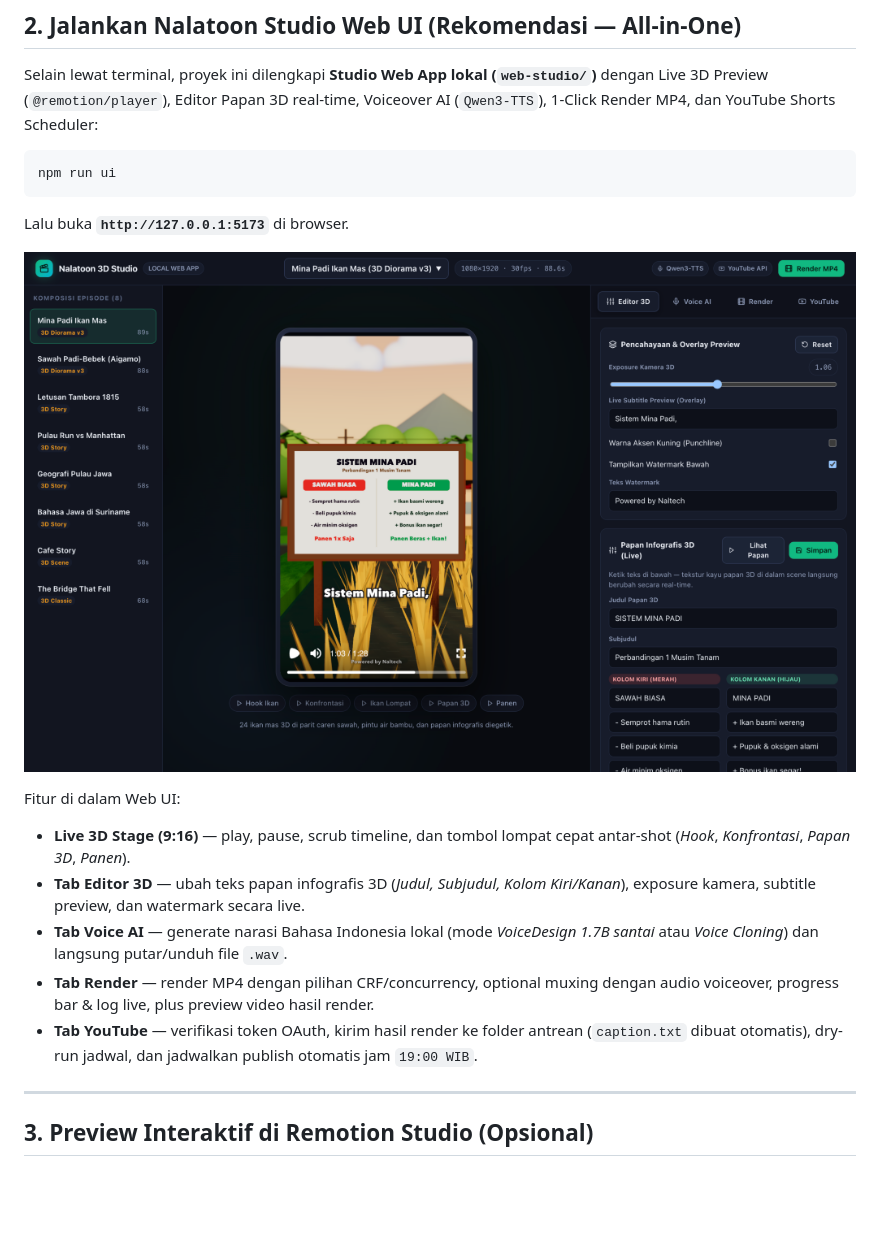
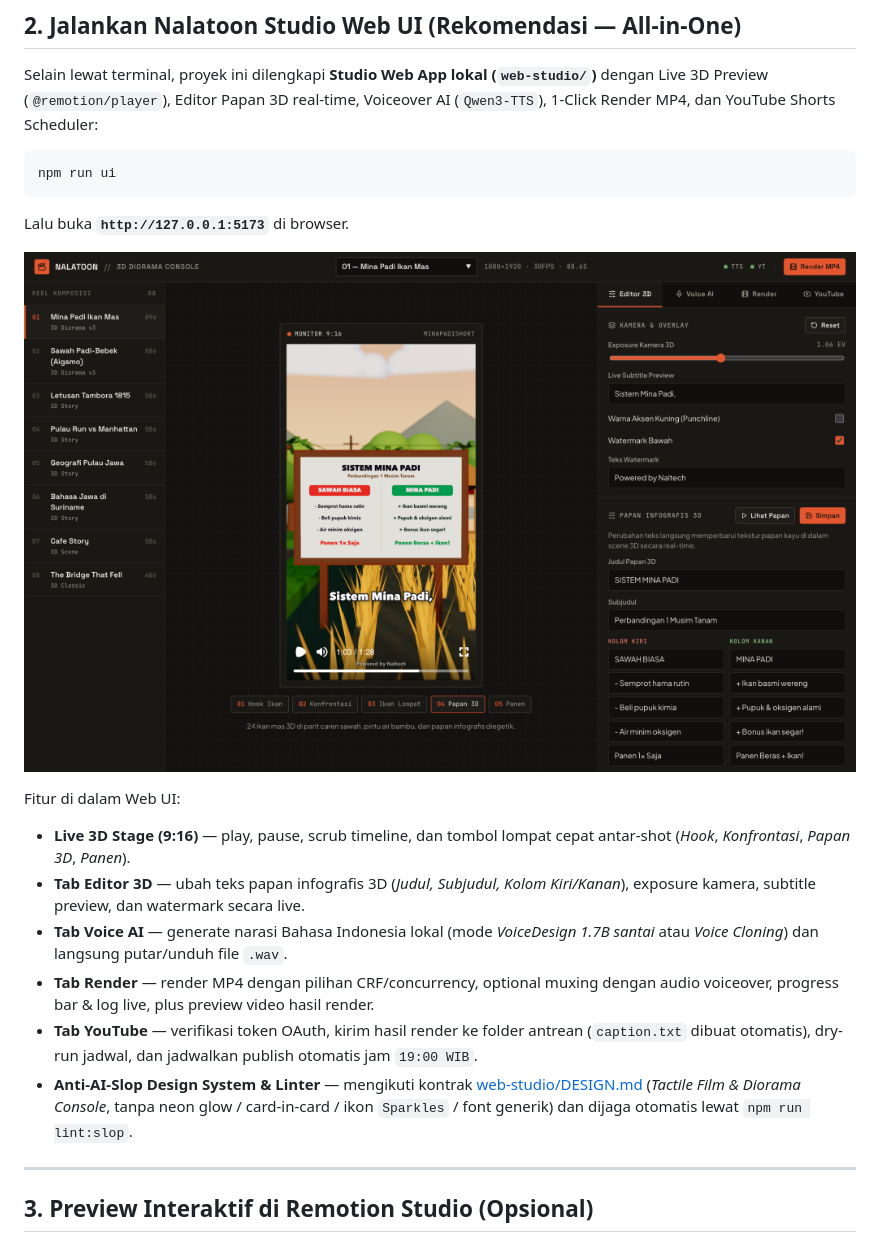
Before and after one commit to zainalsalamun/nalatoon-motion-3d, a Markdown page: README.md, the part around the change. Rendered like a GitHub page; pictures changed too: docs/screenshots/web_studio_ui.png; blank space fills up the shorter version.

Commit message:
style(web-studio): apply Anti-AI-Slop Tactile Film Console redesign and add slop linter

```diff
--- a/README.md
+++ b/README.md
@@ -81,6 +81,7 @@ Fitur di dalam Web UI:
 - **Tab Voice AI** — generate narasi Bahasa Indonesia lokal (mode *VoiceDesign 1.7B santai* atau *Voice Cloning*) dan langsung putar/unduh file `.wav`.
 - **Tab Render** — render MP4 dengan pilihan CRF/concurrency, optional muxing dengan audio voiceover, progress bar & log live, plus preview video hasil render.
 - **Tab YouTube** — verifikasi token OAuth, kirim hasil render ke folder antrean (`caption.txt` dibuat otomatis), dry-run jadwal, dan jadwalkan publish otomatis jam `19:00 WIB`.
+- **Anti-AI-Slop Design System & Linter** — mengikuti kontrak [web-studio/DESIGN.md](web-studio/DESIGN.md) (*Tactile Film & Diorama Console*, tanpa neon glow / card-in-card / ikon `Sparkles` / font generik) dan dijaga otomatis lewat `npm run lint:slop`.
 
 ---
 
```
Also changed, not shown: web-studio/DESIGN.md (added, +23 -0 lines), 5 other files.
